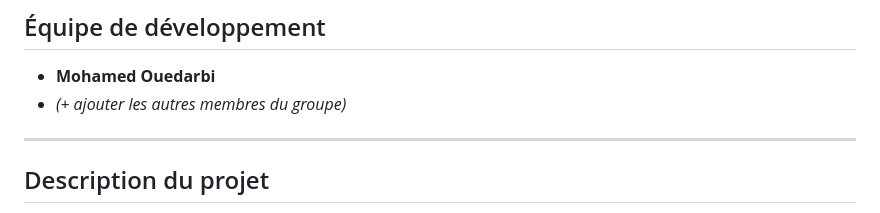
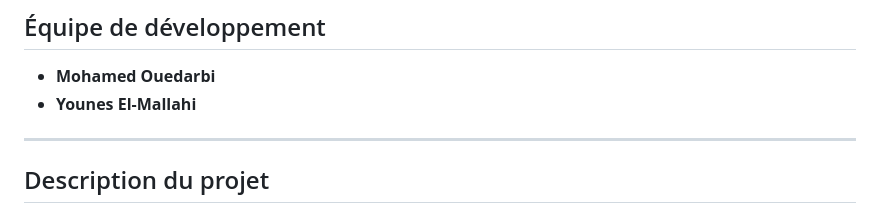
Before and after one commit to mouedarbi/PID_Reservations_Groupe_Django, a Markdown page: README.md, the part around the change. GitHub-like rendering.

Commit message:
Ajout de Younes Elmal dans le README

```diff
--- a/README.md
+++ b/README.md
@@ -3,7 +3,7 @@
 ##  Équipe de développement
 
 * **Mohamed Ouedarbi**
-* *(+ ajouter les autres membres du groupe)*
+* **Younes El-Mallahi**
 
 ---
 
```
